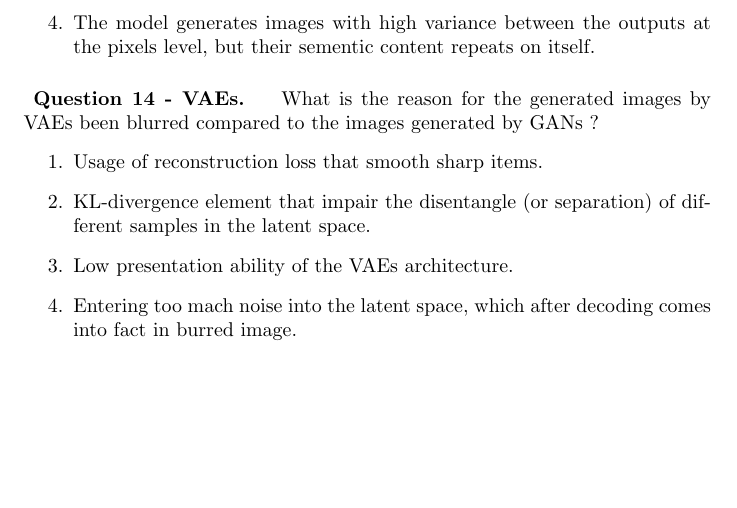
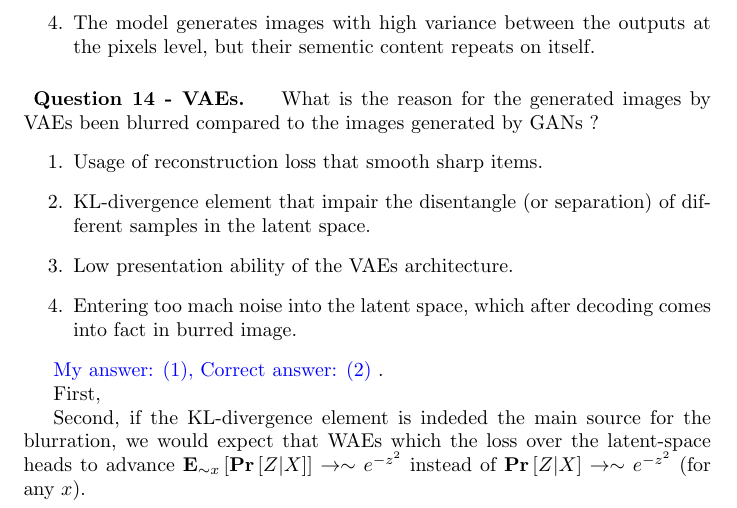
Before and after one commit to dudupo/IDL-Intro-to-Deep-Huji-Course., a LaTeX document (appeal/appeal.tex): part of page 2 of 2, cut so that both start at the same text, the shorter picture padded with empty space. Compiled offline with pdfLaTeX.

Commit message:
compiling -Sun Aug 24 03:27:07 PM IDT 2025

```diff
--- a/appeal/appeal.tex
+++ b/appeal/appeal.tex
@@ -56,5 +56,13 @@ I marked the third option since saying 'on given $t$ as initial input' implies t
 
 \end{enumerate}
 
+\inb{ My answer: (1), Correct answer: (2)}.
+
+First,
+
+Second, if the KL-divergence element is indeded the main source for the blurration, we would expect that WAEs which the loss over the latent-space heads to advance $\mathbf{E}_{\sim x} \left[ \mathbf{Pr} \left[  Z | X \right]    \right] \rightarrow \sim e^{-z^{2}} $ instead of $ \mathbf{Pr} \left[  Z | X \right] \rightarrow \sim e^{-z^{2}} $ (for any $x$).
+
+
+
 
 \end{document}
```
Also changed, not shown: pdfs/appeal.pdf.
